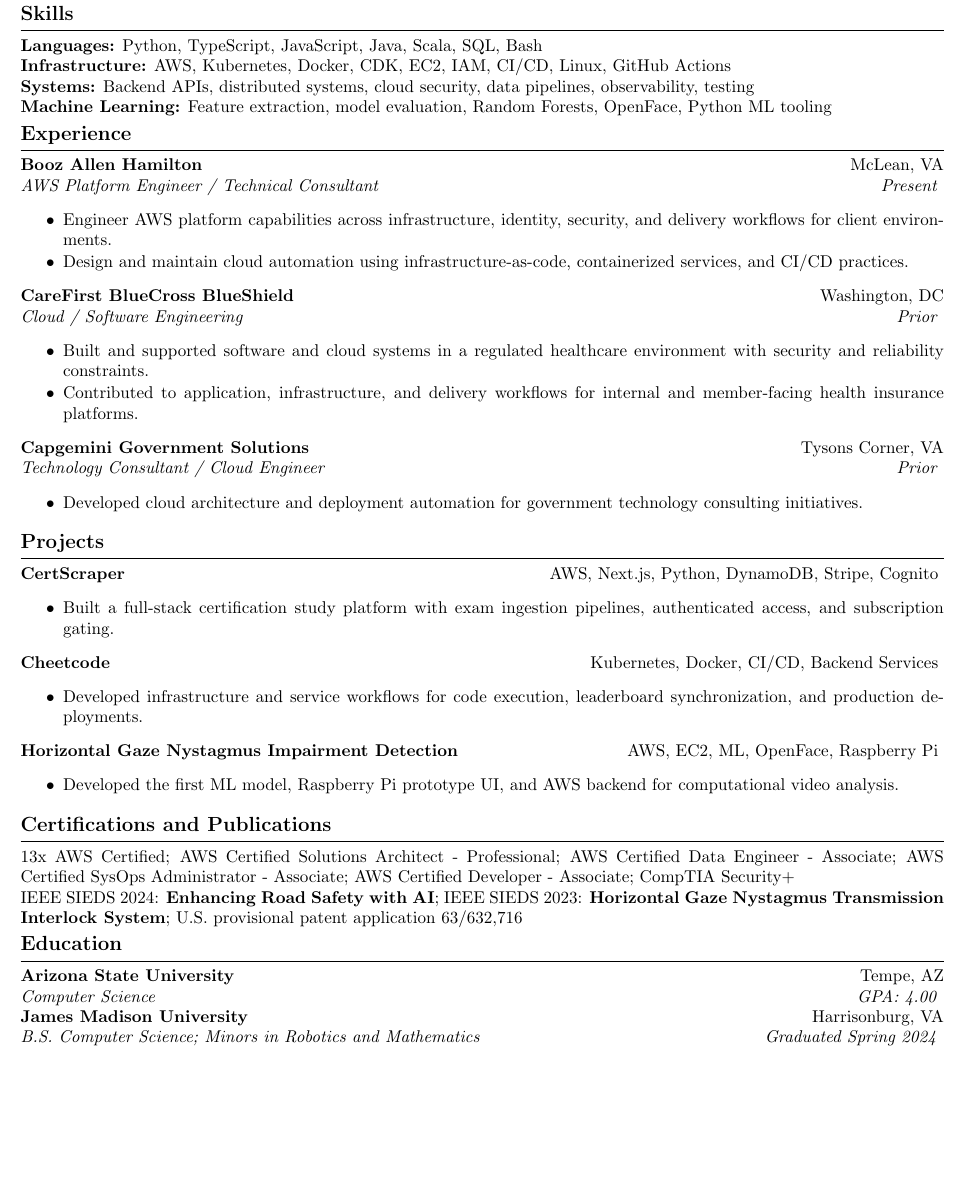
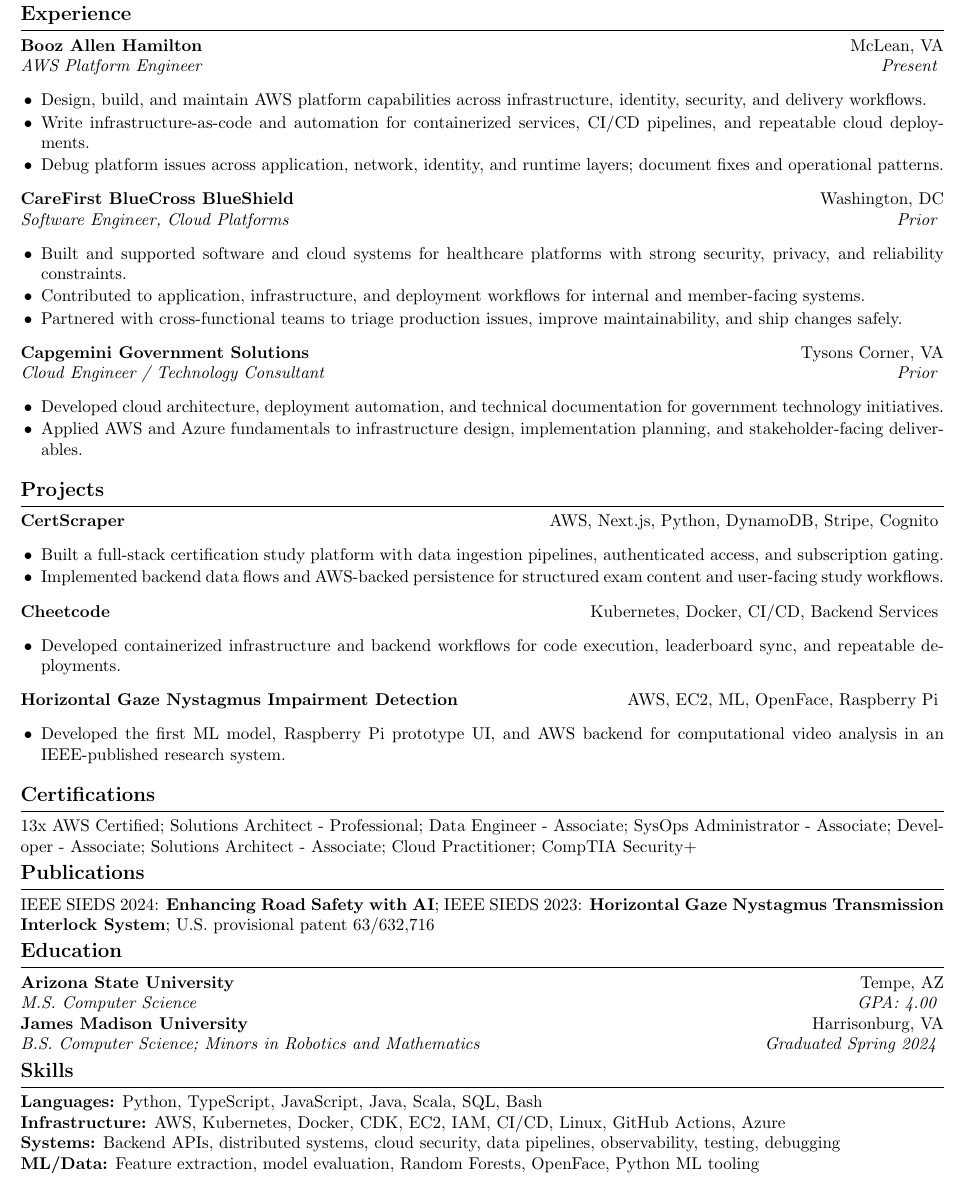
Before and after one commit to colemchase/resume, a LaTeX CV (resume.tex): part of the page, cut so that both start at the same text, the shorter picture padded with empty space. Compiled offline with pdfLaTeX.

Commit message:
feat: mvp

```diff
--- a/resume.tex
+++ b/resume.tex
@@ -7,6 +7,7 @@
 \setlength{\parindent}{0pt}
 \setlength{\parskip}{0pt}
 \setlength{\itemsep}{2pt}
+\setlength{\leftmargini}{12pt}
 
 \newcommand{\role}[4]{
   \textbf{#1} \hfill #2\\
@@ -27,6 +28,7 @@
 \newenvironment{resitemize}{
   \begin{itemize}
   \setlength{\itemsep}{1pt}
+  \setlength{\topsep}{1pt}
   \setlength{\parskip}{0pt}
   \setlength{\parsep}{0pt}
 }{\end{itemize}}
@@ -38,53 +40,59 @@
 \href{https://github.com/colemchase}{github.com/colemchase} \quad
 \href{https://www.linkedin.com/in/thechasecoleman}{linkedin.com/in/thechasecoleman}
 
-\ressection{Skills}
-\textbf{Languages:} Python, TypeScript, JavaScript, Java, Scala, SQL, Bash\\
-\textbf{Infrastructure:} AWS, Kubernetes, Docker, CDK, EC2, IAM, CI/CD, Linux, GitHub Actions\\
-\textbf{Systems:} Backend APIs, distributed systems, cloud security, data pipelines, observability, testing\\
-\textbf{Machine Learning:} Feature extraction, model evaluation, Random Forests, OpenFace, Python ML tooling
-
 \ressection{Experience}
-\role{Booz Allen Hamilton}{McLean, VA}{AWS Platform Engineer / Technical Consultant}{Present}
+\role{Booz Allen Hamilton}{McLean, VA}{AWS Platform Engineer}{Present}
 \begin{resitemize}
-  \item Engineer AWS platform capabilities across infrastructure, identity, security, and delivery workflows for client environments.
-  \item Design and maintain cloud automation using infrastructure-as-code, containerized services, and CI/CD practices.
+  \item Design, build, and maintain AWS platform capabilities across infrastructure, identity, security, and delivery workflows.
+  \item Write infrastructure-as-code and automation for containerized services, CI/CD pipelines, and repeatable cloud deployments.
+  \item Debug platform issues across application, network, identity, and runtime layers; document fixes and operational patterns.
 \end{resitemize}
 
-\role{CareFirst BlueCross BlueShield}{Washington, DC}{Cloud / Software Engineering}{Prior}
+\role{CareFirst BlueCross BlueShield}{Washington, DC}{Software Engineer, Cloud Platforms}{Prior}
 \begin{resitemize}
-  \item Built and supported software and cloud systems in a regulated healthcare environment with security and reliability constraints.
-  \item Contributed to application, infrastructure, and delivery workflows for internal and member-facing health insurance platforms.
+  \item Built and supported software and cloud systems for healthcare platforms with strong security, privacy, and reliability constraints.
+  \item Contributed to application, infrastructure, and deployment workflows for internal and member-facing systems.
+  \item Partnered with cross-functional teams to triage production issues, improve maintainability, and ship changes safely.
 \end{resitemize}
 
-\role{Capgemini Government Solutions}{Tysons Corner, VA}{Technology Consultant / Cloud Engineer}{Prior}
+\role{Capgemini Government Solutions}{Tysons Corner, VA}{Cloud Engineer / Technology Consultant}{Prior}
 \begin{resitemize}
-  \item Developed cloud architecture and deployment automation for government technology consulting initiatives.
+  \item Developed cloud architecture, deployment automation, and technical documentation for government technology initiatives.
+  \item Applied AWS and Azure fundamentals to infrastructure design, implementation planning, and stakeholder-facing deliverables.
 \end{resitemize}
 
 \ressection{Projects}
 \project{CertScraper}{AWS, Next.js, Python, DynamoDB, Stripe, Cognito}
 \begin{resitemize}
-  \item Built a full-stack certification study platform with exam ingestion pipelines, authenticated access, and subscription gating.
+  \item Built a full-stack certification study platform with data ingestion pipelines, authenticated access, and subscription gating.
+  \item Implemented backend data flows and AWS-backed persistence for structured exam content and user-facing study workflows.
 \end{resitemize}
 
 \project{Cheetcode}{Kubernetes, Docker, CI/CD, Backend Services}
 \begin{resitemize}
-  \item Developed infrastructure and service workflows for code execution, leaderboard synchronization, and production deployments.
+  \item Developed containerized infrastructure and backend workflows for code execution, leaderboard sync, and repeatable deployments.
 \end{resitemize}
 
 \project{Horizontal Gaze Nystagmus Impairment Detection}{AWS, EC2, ML, OpenFace, Raspberry Pi}
 \begin{resitemize}
-  \item Developed the first ML model, Raspberry Pi prototype UI, and AWS backend for computational video analysis.
+  \item Developed the first ML model, Raspberry Pi prototype UI, and AWS backend for computational video analysis in an IEEE-published research system.
 \end{resitemize}
 
-\ressection{Certifications and Publications}
-13x AWS Certified; AWS Certified Solutions Architect - Professional; AWS Certified Data Engineer - Associate; AWS Certified SysOps Administrator - Associate; AWS Certified Developer - Associate; CompTIA Security+\\
-IEEE SIEDS 2024: \textbf{Enhancing Road Safety with AI}; IEEE SIEDS 2023: \textbf{Horizontal Gaze Nystagmus Transmission Interlock System}; U.S. provisional patent application 63/632,716
+\ressection{Certifications}
+13x AWS Certified; Solutions Architect - Professional; Data Engineer - Associate; SysOps Administrator - Associate; Developer - Associate; Solutions Architect - Associate; Cloud Practitioner; CompTIA Security+
+
+\ressection{Publications}
+IEEE SIEDS 2024: \textbf{Enhancing Road Safety with AI}; IEEE SIEDS 2023: \textbf{Horizontal Gaze Nystagmus Transmission Interlock System}; U.S. provisional patent 63/632,716
 
 \ressection{Education}
-\role{Arizona State University}{Tempe, AZ}{Computer Science}{GPA: 4.00}
+\role{Arizona State University}{Tempe, AZ}{M.S. Computer Science}{GPA: 4.00}
 
 \role{James Madison University}{Harrisonburg, VA}{B.S. Computer Science; Minors in Robotics and Mathematics}{Graduated Spring 2024}
 
+\ressection{Skills}
+\textbf{Languages:} Python, TypeScript, JavaScript, Java, Scala, SQL, Bash\\
+\textbf{Infrastructure:} AWS, Kubernetes, Docker, CDK, EC2, IAM, CI/CD, Linux, GitHub Actions, Azure\\
+\textbf{Systems:} Backend APIs, distributed systems, cloud security, data pipelines, observability, testing, debugging\\
+\textbf{ML/Data:} Feature extraction, model evaluation, Random Forests, OpenFace, Python ML tooling
+
 \end{document}
```
